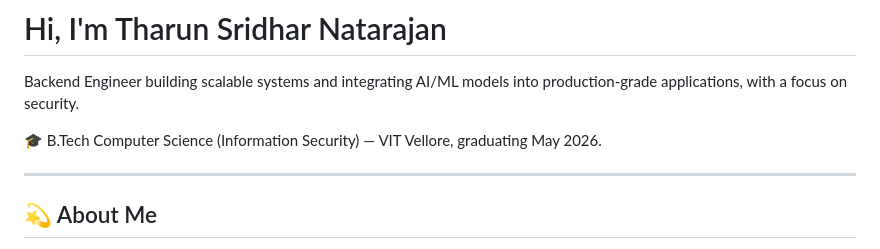
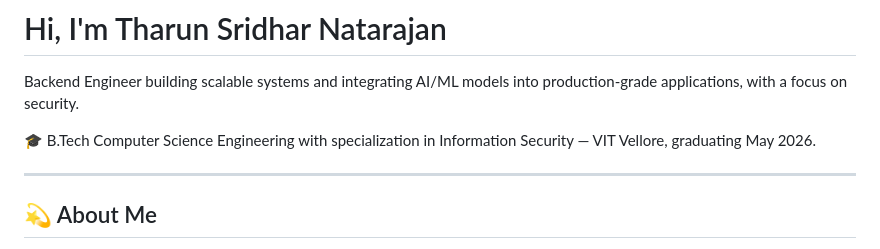
Before and after one commit to tharunsridhar/tharunsridhar, a Markdown page: README.md, the part around the change. Drawn GitHub-style.

Commit message:
Updating my README
Updated degree description for clarity.

```diff
--- a/README.md
+++ b/README.md
@@ -1,7 +1,7 @@
 # Hi, I'm Tharun Sridhar Natarajan
 Backend Engineer building scalable systems and integrating AI/ML models into production-grade applications, with a focus on security.
 
-🎓 B.Tech Computer Science (Information Security) — VIT Vellore, graduating May 2026.
+🎓 B.Tech Computer Science Engineering with specialization in Information Security — VIT Vellore, graduating May 2026.
 
 ---
 
```
